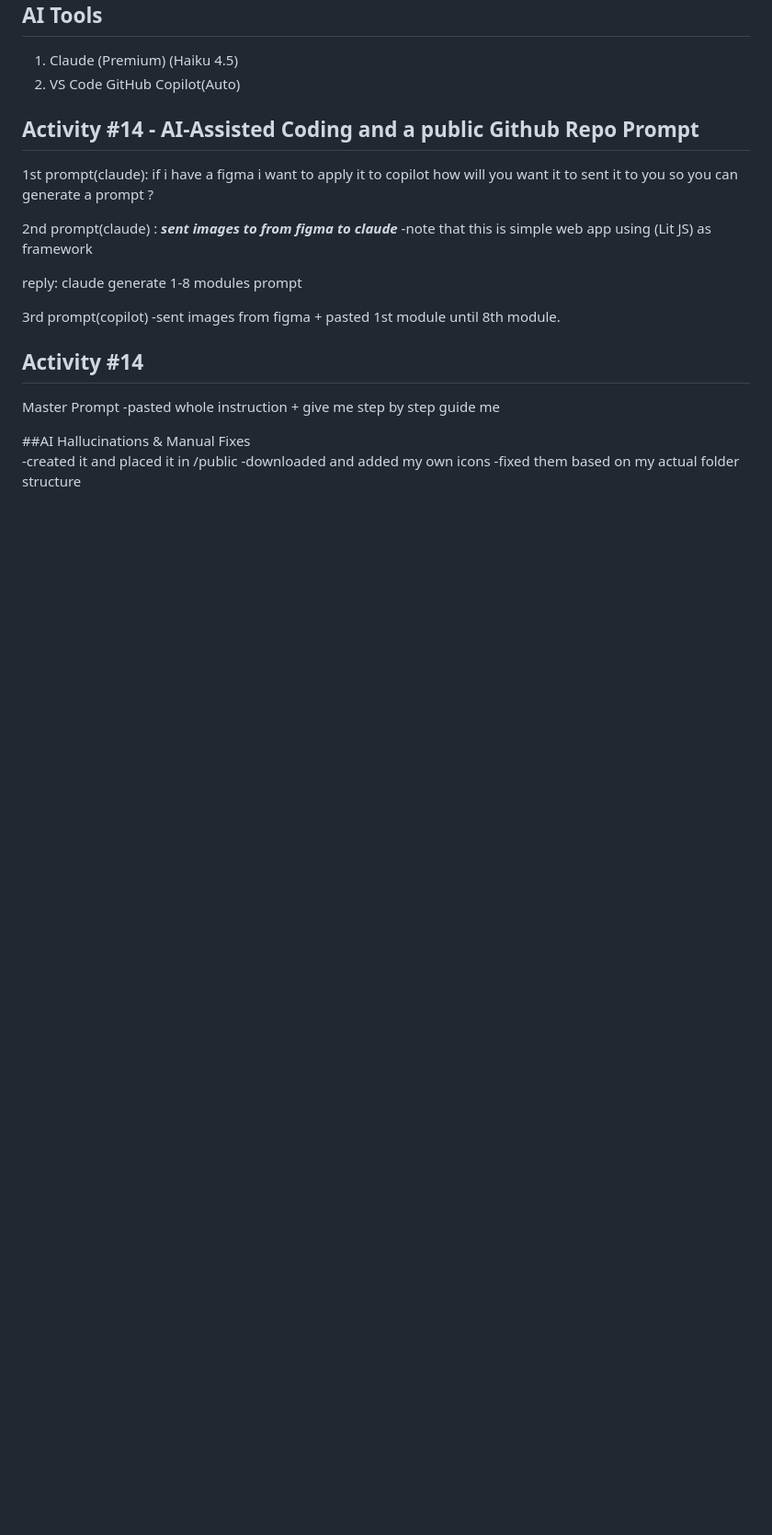
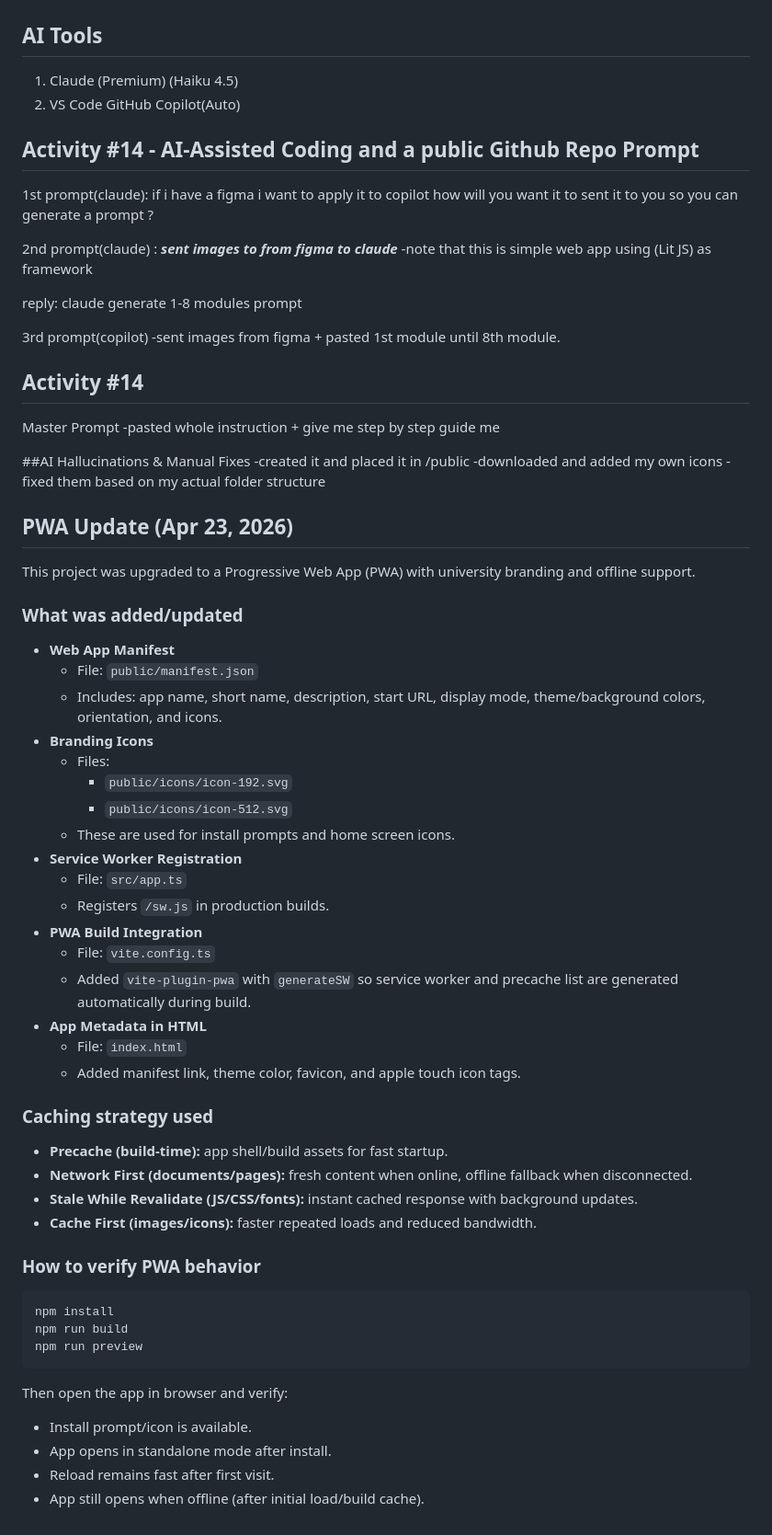
Before and after one commit to sheleek1n/firstattempt2026_estaniel, a Markdown page: README.MD, the part around the change. Shown at 92% size. GitHub-like rendering; blank space fills up the shorter version.

Commit message:
update readme branch

````diff
--- a/README.MD
+++ b/README.MD
@@ -136,3 +136,48 @@ Master Prompt
 -created it and placed it in /public
 -downloaded and added my own icons
 -fixed them based on my actual folder structure
+
+## PWA Update (Apr 23, 2026)
+
+This project was upgraded to a Progressive Web App (PWA) with university branding and offline support.
+
+### What was added/updated
+
+- **Web App Manifest**
+  - File: `public/manifest.json`
+  - Includes: app name, short name, description, start URL, display mode, theme/background colors, orientation, and icons.
+- **Branding Icons**
+  - Files:
+    - `public/icons/icon-192.svg`
+    - `public/icons/icon-512.svg`
+  - These are used for install prompts and home screen icons.
+- **Service Worker Registration**
+  - File: `src/app.ts`
+  - Registers `/sw.js` in production builds.
+- **PWA Build Integration**
+  - File: `vite.config.ts`
+  - Added `vite-plugin-pwa` with `generateSW` so service worker and precache list are generated automatically during build.
+- **App Metadata in HTML**
+  - File: `index.html`
+  - Added manifest link, theme color, favicon, and apple touch icon tags.
+
+### Caching strategy used
+
+- **Precache (build-time):** app shell/build assets for fast startup.
+- **Network First (documents/pages):** fresh content when online, offline fallback when disconnected.
+- **Stale While Revalidate (JS/CSS/fonts):** instant cached response with background updates.
+- **Cache First (images/icons):** faster repeated loads and reduced bandwidth.
+
+### How to verify PWA behavior
+
+```bash
+npm install
+npm run build
+npm run preview
+```
+
+Then open the app in browser and verify:
+- Install prompt/icon is available.
+- App opens in standalone mode after install.
+- Reload remains fast after first visit.
+- App still opens when offline (after initial load/build cache).
````
